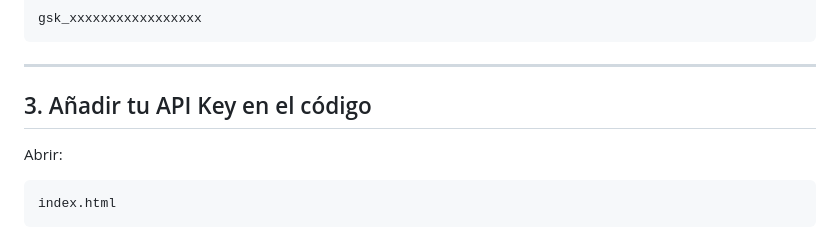
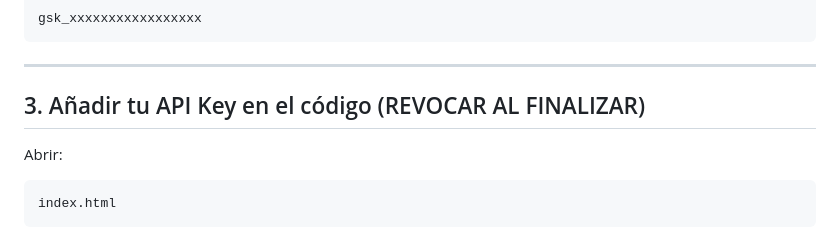
Before and after one commit to juanjo96e/firststack, a Markdown page: README.md, the part around the change. GitHub-like rendering.

```diff
--- a/README.md
+++ b/README.md
@@ -76,7 +76,7 @@ gsk_xxxxxxxxxxxxxxxxx
 
 ---
 
-## 3. Añadir tu API Key en el código
+## 3. Añadir tu API Key en el código (REVOCAR AL FINALIZAR)
 
 Abrir:
 
```
